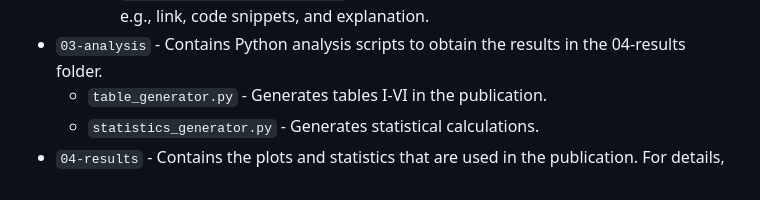
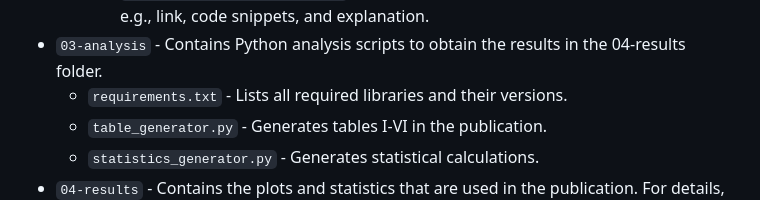
Before and after one commit to ssm-lab/icsa-2025-replication-package, a Markdown page: README.md, the part around the change. Drawn GitHub-style.

Commit message:
Add requirements.txt to README for library dependencies

```diff
--- a/README.md
+++ b/README.md
@@ -21,6 +21,7 @@ To address this gap, we propose an RA of RL frameworks. Through a grounded theor
     - `final-RA-to-framework-summary` - Mapping frameworks with implementation status.
     - `final-RA-to-framework-detail` - Mapping frameworks with detailed information, e.g., link, code snippets, and explanation.
 - `03-analysis` - Contains Python analysis scripts to obtain the results in the 04-results folder.
+  - `requirements.txt` -  Lists all required libraries and their versions.
   - `table_generator.py` - Generates tables I-VI in the publication.
   - `statistics_generator.py` - Generates statistical calculations.
 - `04-results` - Contains the plots and statistics that are used in the publication. For details, see [`04-results/tables/README.md`](04-results/tables/README.md) and [`04-results/statistics/README.md`](04-results/statistics/README.md).
```
